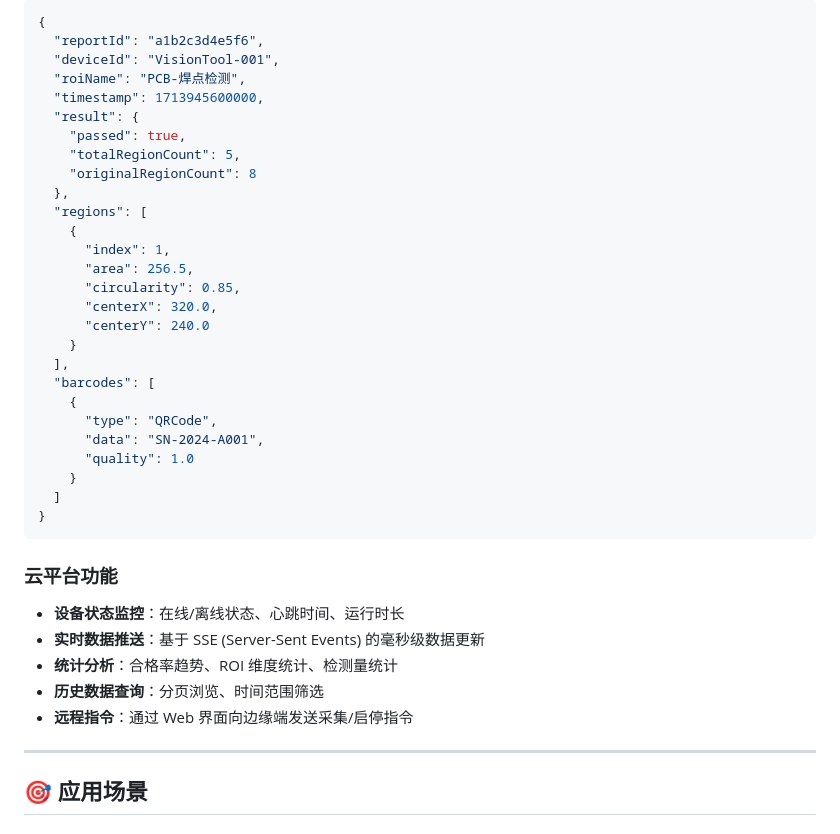
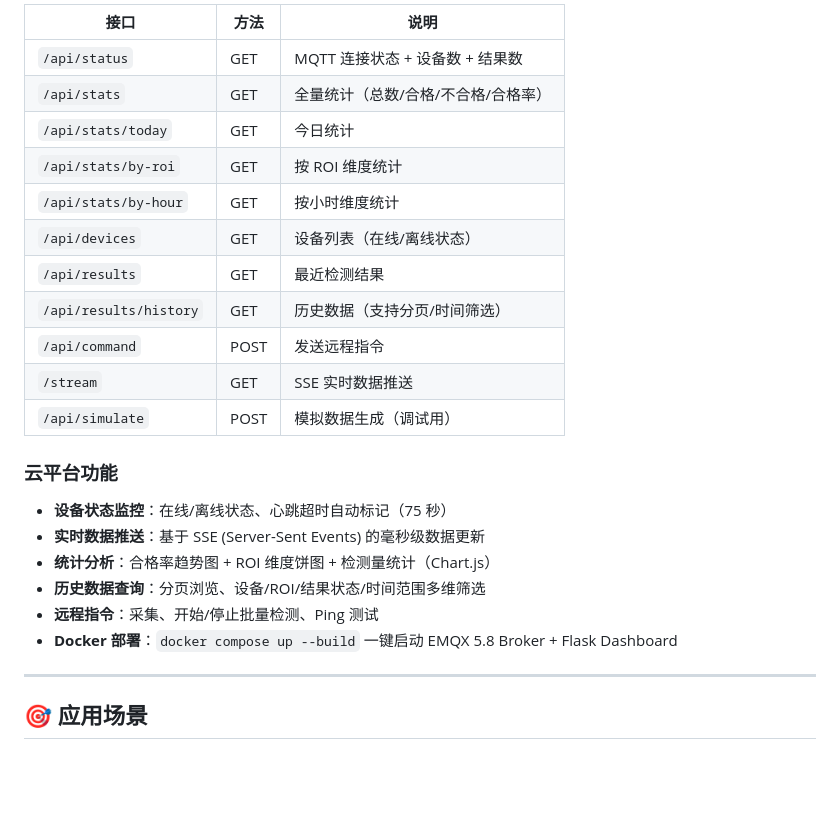
Before and after one commit to xiaoyuan1021/MyTool, a Markdown page: README.md, the part around one of its changes. Rendered like a GitHub page; blank space fills up the shorter version.

````diff
--- a/README.md
+++ b/README.md
@@ -365,41 +442,26 @@ EdgeVision 使用 **MQTT 5.0** 协议实现边云通信，支持以下 Topic：
 
-```json
-{
-  "reportId": "a1b2c3d4e5f6",
-  "deviceId": "VisionTool-001",
-  "roiName": "PCB-焊点检测",
-  "timestamp": 1713945600000,
-  "result": {
-    "passed": true,
-    "totalRegionCount": 5,
-    "originalRegionCount": 8
-  },
-  "regions": [
-    {
-      "index": 1,
-      "area": 256.5,
-      "circularity": 0.85,
-      "centerX": 320.0,
-      "centerY": 240.0
-    }
-  ],
-  "barcodes": [
-    {
-      "type": "QRCode",
-      "data": "SN-2024-A001",
-      "quality": 1.0
-    }
-  ]
-}
-```
+| 接口 | 方法 | 说明 |
+|------|------|------|
+| `/api/status` | GET | MQTT 连接状态 + 设备数 + 结果数 |
+| `/api/stats` | GET | 全量统计（总数/合格/不合格/合格率） |
+| `/api/stats/today` | GET | 今日统计 |
+| `/api/stats/by-roi` | GET | 按 ROI 维度统计 |
+| `/api/stats/by-hour` | GET | 按小时维度统计 |
+| `/api/devices` | GET | 设备列表（在线/离线状态） |
+| `/api/results` | GET | 最近检测结果 |
+| `/api/results/history` | GET | 历史数据（支持分页/时间筛选） |
+| `/api/command` | POST | 发送远程指令 |
+| `/stream` | GET | SSE 实时数据推送 |
+| `/api/simulate` | POST | 模拟数据生成（调试用） |
 
 ### 云平台功能
 
-- **设备状态监控**：在线/离线状态、心跳时间、运行时长
+- **设备状态监控**：在线/离线状态、心跳超时自动标记（75 秒）
 - **实时数据推送**：基于 SSE (Server-Sent Events) 的毫秒级数据更新
-- **统计分析**：合格率趋势、ROI 维度统计、检测量统计
-- **历史数据查询**：分页浏览、时间范围筛选
-- **远程指令**：通过 Web 界面向边缘端发送采集/启停指令
+- **统计分析**：合格率趋势图 + ROI 维度饼图 + 检测量统计（Chart.js）
+- **历史数据查询**：分页浏览、设备/ROI/结果状态/时间范围多维筛选
+- **远程指令**：采集、开始/停止批量检测、Ping 测试
+- **Docker 部署**：`docker compose up --build` 一键启动 EMQX 5.8 Broker + Flask Dashboard
 
 ---
 
````
Also changed, not shown: other parts of README.md (+198 -104 lines).
